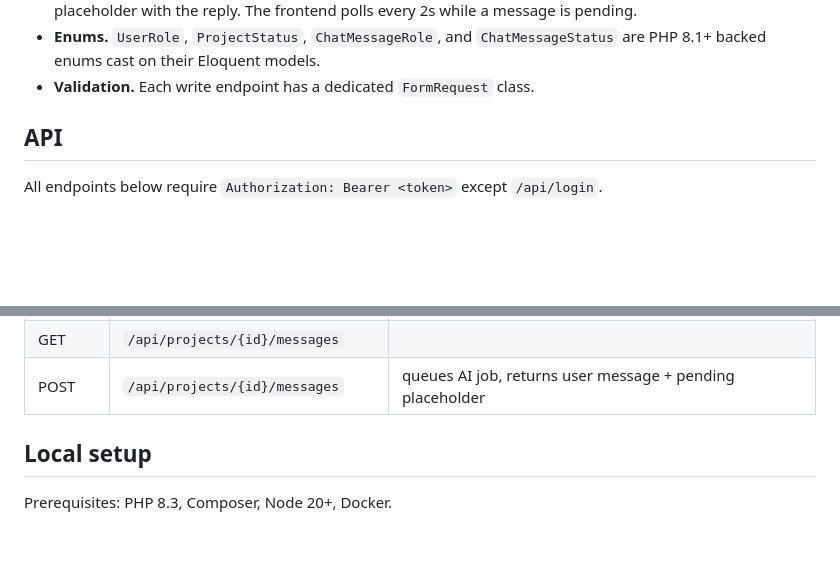
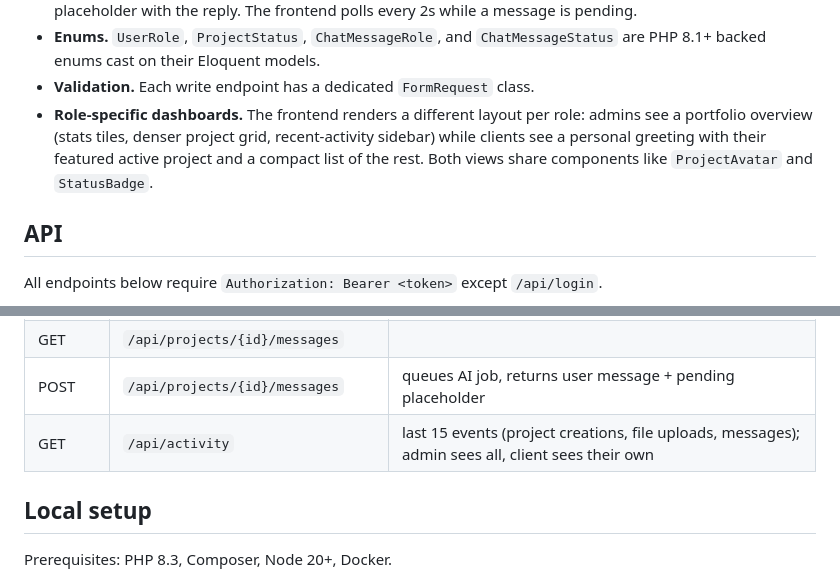
Before and after one commit to anupjos/client-hq, a Markdown page: README.md, 2 parts joined by grey strips. Rendered like a GitHub page; blank space fills up the shorter version.

Commit message:
update readme: activity endpoint + role-specific dashboards

```diff
--- a/README.md
+++ b/README.md
@@ -32,6 +32,11 @@ uploaded files as context.
 - **Enums.** `UserRole`, `ProjectStatus`, `ChatMessageRole`, and
   `ChatMessageStatus` are PHP 8.1+ backed enums cast on their Eloquent models.
 - **Validation.** Each write endpoint has a dedicated `FormRequest` class.
+- **Role-specific dashboards.** The frontend renders a different layout per
+  role: admins see a portfolio overview (stats tiles, denser project grid,
+  recent-activity sidebar) while clients see a personal greeting with their
+  featured active project and a compact list of the rest. Both views share
+  components like `ProjectAvatar` and `StatusBadge`.
 
 ## API
 
@@ -54,6 +59,7 @@ All endpoints below require `Authorization: Bearer <token>` except `/api/login`.
 | DELETE | `/api/projects/{id}/files/{file}` | admin only |
 | GET | `/api/projects/{id}/messages` |  |
 | POST | `/api/projects/{id}/messages` | queues AI job, returns user message + pending placeholder |
+| GET | `/api/activity` | last 15 events (project creations, file uploads, messages); admin sees all, client sees their own |
 
 ## Local setup
 
```
